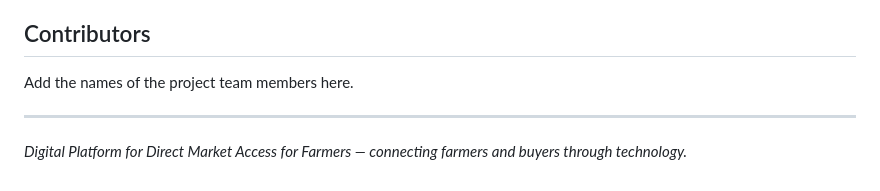
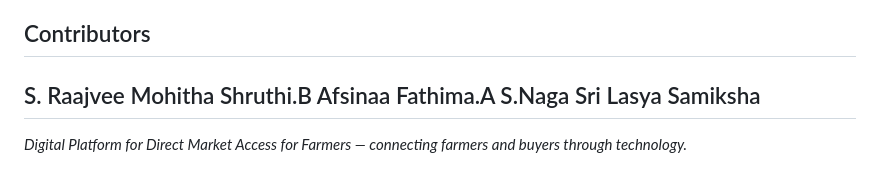
Before and after one commit to Raajvee1707/Digital-Platform-for-Direct-Market-Access-for-Farmers, a Markdown page: README.md, the part around the change. Rendered like a GitHub page.

Commit message:
Update contributors section in README
Added names of project team members to the README.

```diff
--- a/README.md
+++ b/README.md
@@ -132,8 +132,11 @@ This project is being developed as an academic software project to explore web a
 
 ## Contributors
 
-Add the names of the project team members here.
-
+S. Raajvee
+Mohitha Shruthi.B
+Afsinaa Fathima.A
+S.Naga Sri Lasya
+Samiksha
 ---
 
 *Digital Platform for Direct Market Access for Farmers — connecting farmers and buyers through technology.*
```
